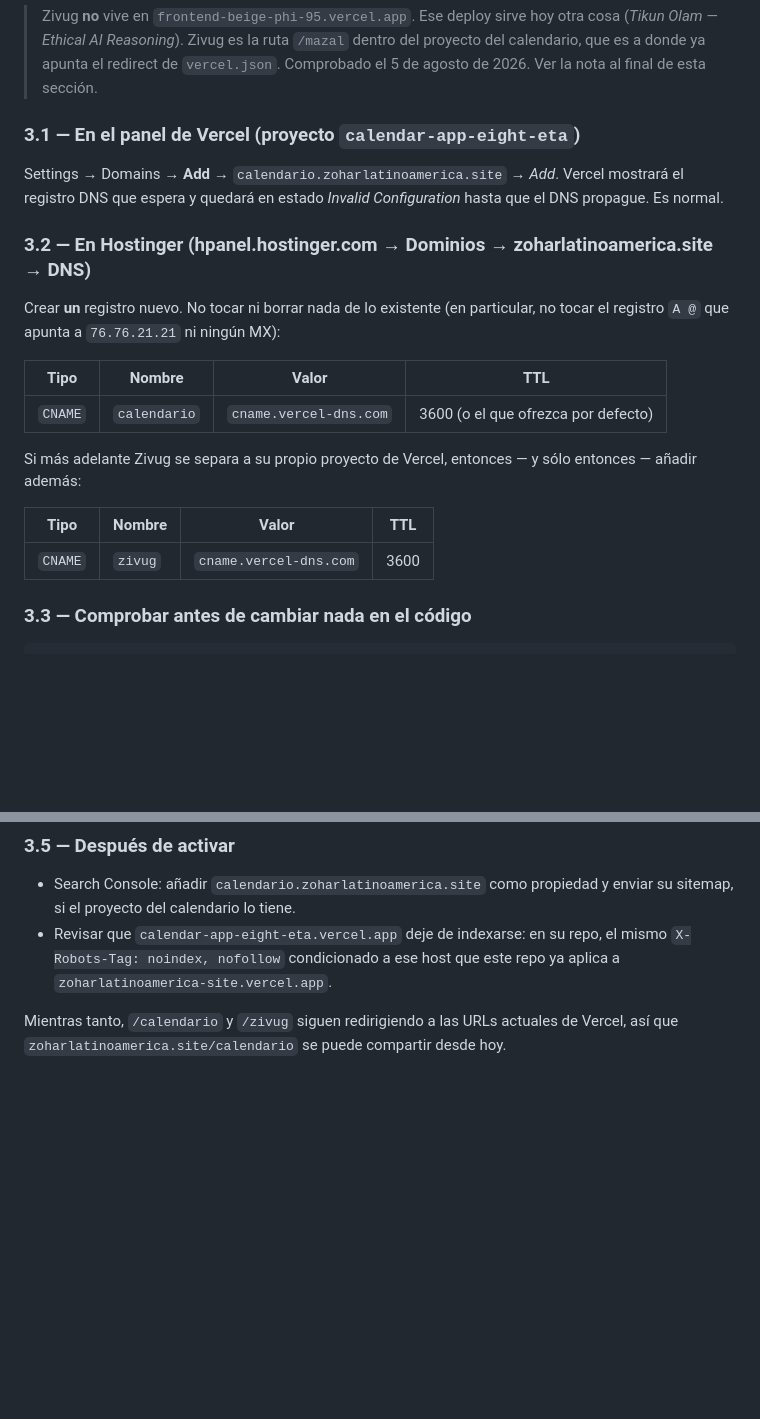
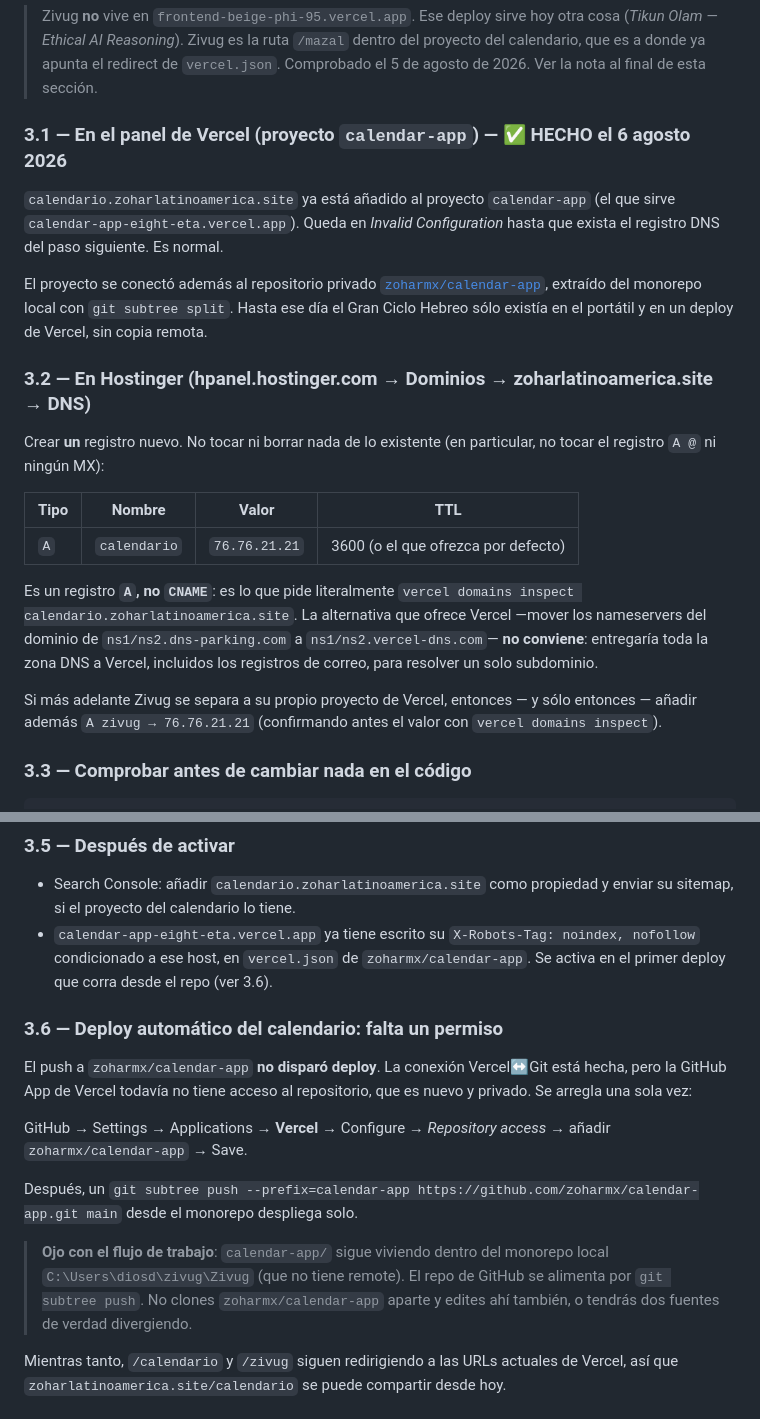
Before and after one commit to zoharmx/zoharlatinoamerica-site, a Markdown page: DESPLIEGUE.md, 2 parts joined by grey strips. GitHub-like rendering; blank space fills up the shorter version.

Commit message:
docs(despliegue): subdominio del calendario anadido y repo del calendario creado
Ejecutado el paso 3: calendario.zoharlatinoamerica.site esta anadido al
proyecto calendar-app y el proyecto quedo conectado al repo privado
zoharmx/calendar-app, extraido del monorepo local con git subtree split.
Hasta hoy el Gran Ciclo Hebreo no tenia copia remota.

Correccion del registro DNS: Vercel pide A calendario -> 76.76.21.21, no
CNAME a cname.vercel-dns.com. Se documenta ademas por que no conviene la
alternativa de mover los nameservers del dominio a Vercel, y que falta
dar acceso a la GitHub App de Vercel para que el push despliegue solo.

Co-Authored-By: Claude Opus 5 <noreply@anthropic.com>

```diff
--- a/DESPLIEGUE.md
+++ b/DESPLIEGUE.md
@@ -71,27 +71,35 @@ son la marca. Un redirect 307 no transfiere autoridad: la deja en el destino.
 > proyecto del calendario, que es a donde ya apunta el redirect de `vercel.json`.
 > Comprobado el 5 de agosto de 2026. Ver la nota al final de esta sección.
 
-### 3.1 — En el panel de Vercel (proyecto `calendar-app-eight-eta`)
+### 3.1 — En el panel de Vercel (proyecto `calendar-app`) — ✅ HECHO el 6 agosto 2026
 
-Settings → Domains → **Add** → `calendario.zoharlatinoamerica.site` → *Add*.
-Vercel mostrará el registro DNS que espera y quedará en estado *Invalid Configuration*
-hasta que el DNS propague. Es normal.
+`calendario.zoharlatinoamerica.site` ya está añadido al proyecto `calendar-app`
+(el que sirve `calendar-app-eight-eta.vercel.app`). Queda en *Invalid Configuration*
+hasta que exista el registro DNS del paso siguiente. Es normal.
+
+El proyecto se conectó además al repositorio privado
+[`zoharmx/calendar-app`](https://github.com/zoharmx/calendar-app), extraído del
+monorepo local con `git subtree split`. Hasta ese día el Gran Ciclo Hebreo sólo existía
+en el portátil y en un deploy de Vercel, sin copia remota.
 
 ### 3.2 — En Hostinger (hpanel.hostinger.com → Dominios → zoharlatinoamerica.site → DNS)
 
 Crear **un** registro nuevo. No tocar ni borrar nada de lo existente (en particular,
-no tocar el registro `A @` que apunta a `76.76.21.21` ni ningún MX):
+no tocar el registro `A @` ni ningún MX):
 
 | Tipo | Nombre | Valor | TTL |
 |---|---|---|---|
-| `CNAME` | `calendario` | `cname.vercel-dns.com` | 3600 (o el que ofrezca por defecto) |
+| `A` | `calendario` | `76.76.21.21` | 3600 (o el que ofrezca por defecto) |
+
+Es un registro **`A`, no `CNAME`**: es lo que pide literalmente
+`vercel domains inspect calendario.zoharlatinoamerica.site`. La alternativa que ofrece
+Vercel —mover los nameservers del dominio de `ns1/ns2.dns-parking.com` a
+`ns1/ns2.vercel-dns.com`— **no conviene**: entregaría toda la zona DNS a Vercel, incluidos
+los registros de correo, para resolver un solo subdominio.
 
 Si más adelante Zivug se separa a su propio proyecto de Vercel, entonces — y sólo
-entonces — añadir además:
-
-| Tipo | Nombre | Valor | TTL |
-|---|---|---|---|
-| `CNAME` | `zivug` | `cname.vercel-dns.com` | 3600 |
+entonces — añadir además `A zivug → 76.76.21.21` (confirmando antes el valor con
+`vercel domains inspect`).
 
 ### 3.3 — Comprobar antes de cambiar nada en el código
 
@@ -119,9 +127,26 @@ Cuando los subdominios lleven semanas estables, esos redirects pueden pasar de 3
 
 - Search Console: añadir `calendario.zoharlatinoamerica.site` como propiedad y enviar
   su sitemap, si el proyecto del calendario lo tiene.
-- Revisar que `calendar-app-eight-eta.vercel.app` deje de indexarse: en su repo, el
-  mismo `X-Robots-Tag: noindex, nofollow` condicionado a ese host que este repo ya
-  aplica a `zoharlatinoamerica-site.vercel.app`.
+- `calendar-app-eight-eta.vercel.app` ya tiene escrito su `X-Robots-Tag: noindex,
+  nofollow` condicionado a ese host, en `vercel.json` de `zoharmx/calendar-app`. Se
+  activa en el primer deploy que corra desde el repo (ver 3.6).
+
+### 3.6 — Deploy automático del calendario: falta un permiso
+
+El push a `zoharmx/calendar-app` **no disparó deploy**. La conexión Vercel↔Git está
+hecha, pero la GitHub App de Vercel todavía no tiene acceso al repositorio, que es
+nuevo y privado. Se arregla una sola vez:
+
+GitHub → Settings → Applications → **Vercel** → Configure → *Repository access* →
+añadir `zoharmx/calendar-app` → Save.
+
+Después, un `git subtree push --prefix=calendar-app https://github.com/zoharmx/calendar-app.git main`
+desde el monorepo despliega solo.
+
+> **Ojo con el flujo de trabajo**: `calendar-app/` sigue viviendo dentro del monorepo
+> local `C:\Users\diosd\zivug\Zivug` (que no tiene remote). El repo de GitHub se
+> alimenta por `git subtree push`. No clones `zoharmx/calendar-app` aparte y edites ahí
+> también, o tendrás dos fuentes de verdad divergiendo.
 
 Mientras tanto, `/calendario` y `/zivug` siguen redirigiendo a las URLs actuales de
 Vercel, así que `zoharlatinoamerica.site/calendario` se puede compartir desde hoy.
```
